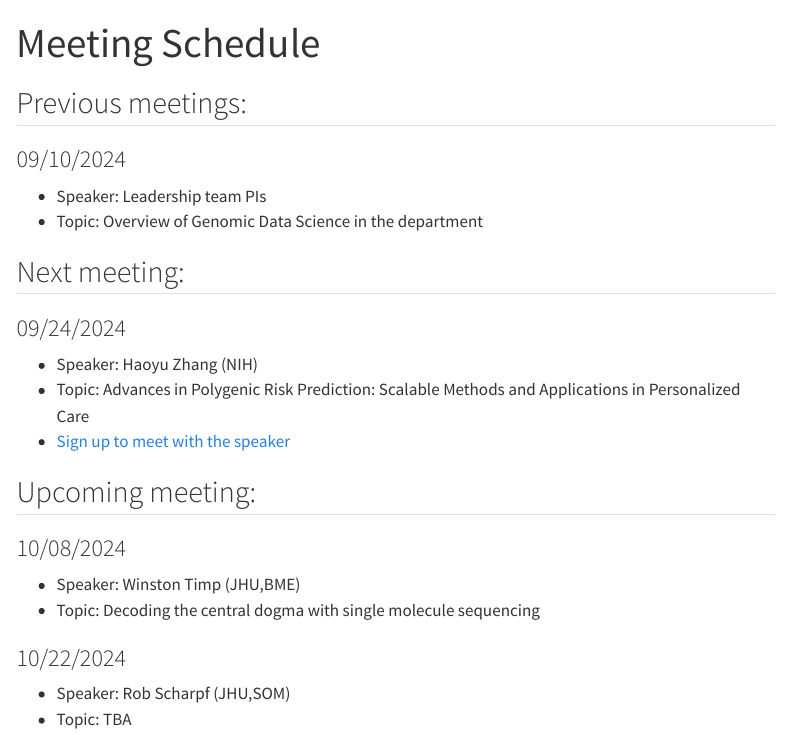
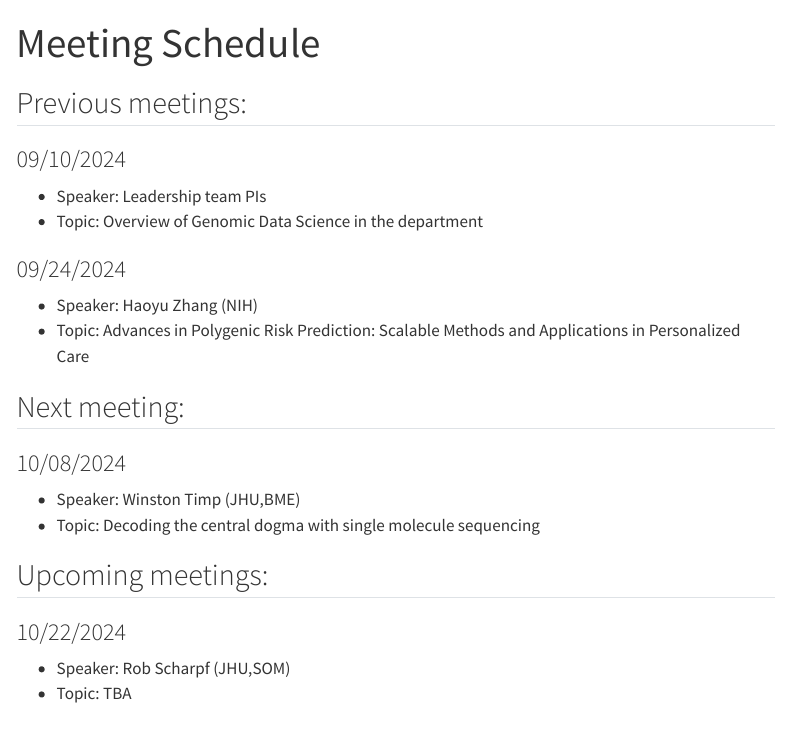
Before and after one commit to jhugenomicdatascience/jhugenomicdatascience.github.io, a Quarto document (meeting_schedule.qmd): the page in a window 1100 px wide, from its top. Rendered offline with R 4.5, knitr and Pandoc in place of Quarto, with nearby package versions; menus at the side of the page are left out.

Commit message:
Update meeting_schedule.qmd

```diff
--- a/meeting_schedule.qmd
+++ b/meeting_schedule.qmd
@@ -11,17 +11,16 @@ format:
 *    Speaker: Leadership team PIs
 *    Topic: Overview of Genomic Data Science in the department
 
-## Next meeting:
 ### 09/24/2024
 *    Speaker: Haoyu Zhang (NIH)
 *    Topic: Advances in Polygenic Risk Prediction: Scalable Methods and Applications in Personalized Care
-*    [Sign up to meet with the speaker](https://docs.google.com/spreadsheets/d/1xFJimpGnv20pqMRCCCpvUhay3G2DuKgYWf8mKQCW3TE/edit?usp=sharing)
 
-## Upcoming meeting:
+## Next meeting:
 ### 10/08/2024
 *    Speaker: Winston Timp (JHU,BME)
 *    Topic: Decoding the central dogma with single molecule sequencing
 
+## Upcoming meetings:
 ### 10/22/2024
 *    Speaker: Rob Scharpf (JHU,SOM)
 *    Topic: TBA
```
